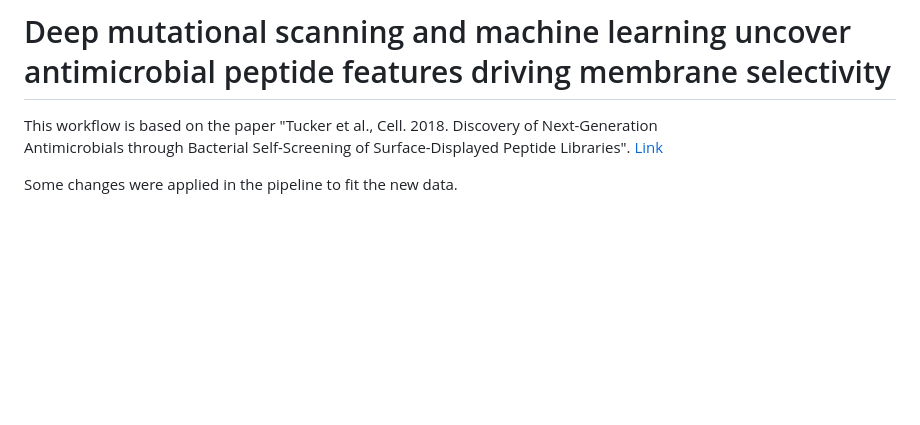
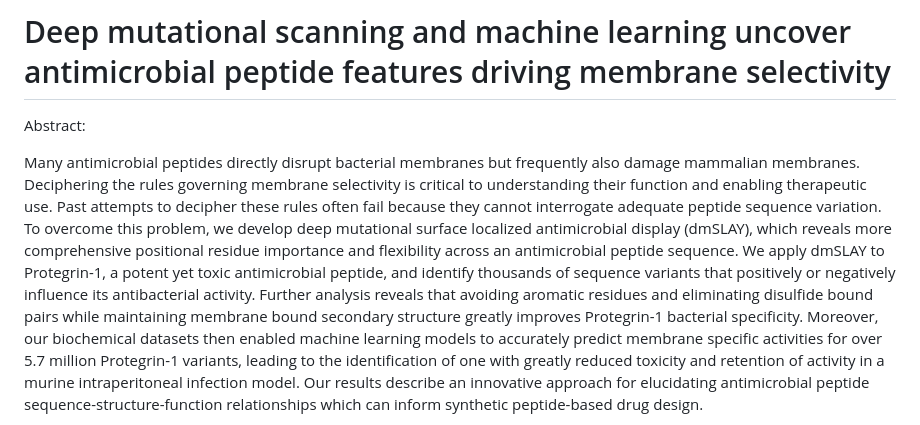
Before and after one commit to ziul-bio/DMS_ML_AMP, a Markdown page: README.md, the part around one of its changes. Drawn GitHub-style; blank space fills up the shorter version.

Commit message:
upload abstract to readme

```diff
--- a/README.md
+++ b/README.md
@@ -6,8 +6,7 @@
 # Deep mutational scanning and machine learning uncover antimicrobial peptide features driving membrane selectivity
 
 
-This workflow is based on the paper "Tucker et al., Cell. 2018. Discovery of Next-Generation
-Antimicrobials through Bacterial Self-Screening of Surface-Displayed Peptide Libraries". [Link](https://www.cell.com/cell/fulltext/S0092-8674(17)31451-4?_returnURL=https%3A%2F%2Flinkinghub.elsevier.com%2Fretrieve%2Fpii%2FS0092867417314514%3Fshowall%3Dtrue)
+Abstract:
 
-Some changes were applied in the pipeline to fit the new data.
+Many antimicrobial peptides directly disrupt bacterial membranes but frequently also damage mammalian membranes. Deciphering the rules governing membrane selectivity is critical to understanding their function and enabling therapeutic use. Past attempts to decipher these rules often fail because they cannot interrogate adequate peptide sequence variation. To overcome this problem, we develop deep mutational surface localized antimicrobial display (dmSLAY), which reveals more comprehensive positional residue importance and flexibility across an antimicrobial peptide sequence. We apply dmSLAY to Protegrin-1, a potent yet toxic antimicrobial peptide, and identify thousands of sequence variants that positively or negatively influence its antibacterial activity. Further analysis reveals that avoiding aromatic residues and eliminating disulfide bound pairs while maintaining membrane bound secondary structure greatly improves Protegrin-1 bacterial specificity. Moreover, our biochemical datasets then enabled machine learning models to accurately predict membrane specific activities for over 5.7 million Protegrin-1 variants, leading to the identification of one with greatly reduced toxicity and retention of activity in a murine intraperitoneal infection model. Our results describe an innovative approach for elucidating antimicrobial peptide sequence-structure-function relationships which can inform synthetic peptide-based drug design.
 
```
Also changed, not shown: other parts of README.md (+2 -1 lines).
